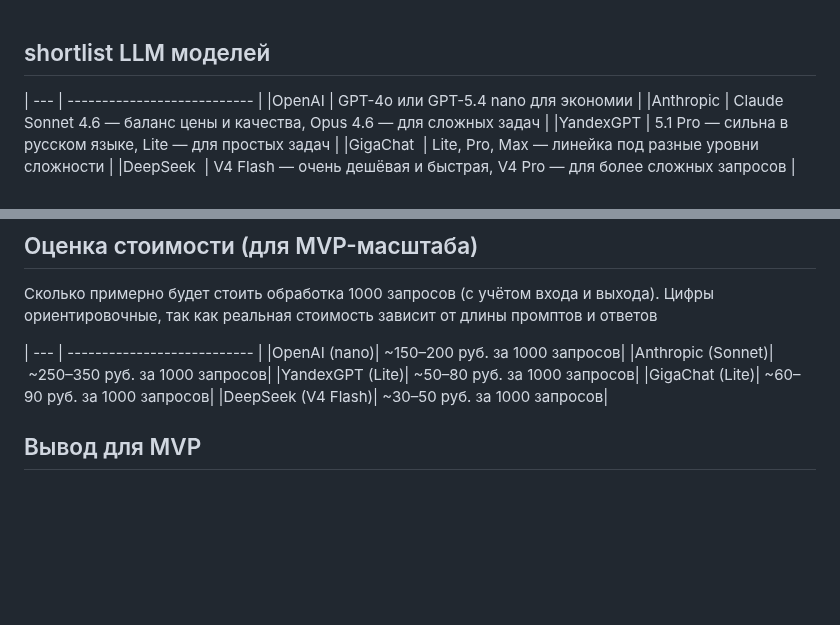
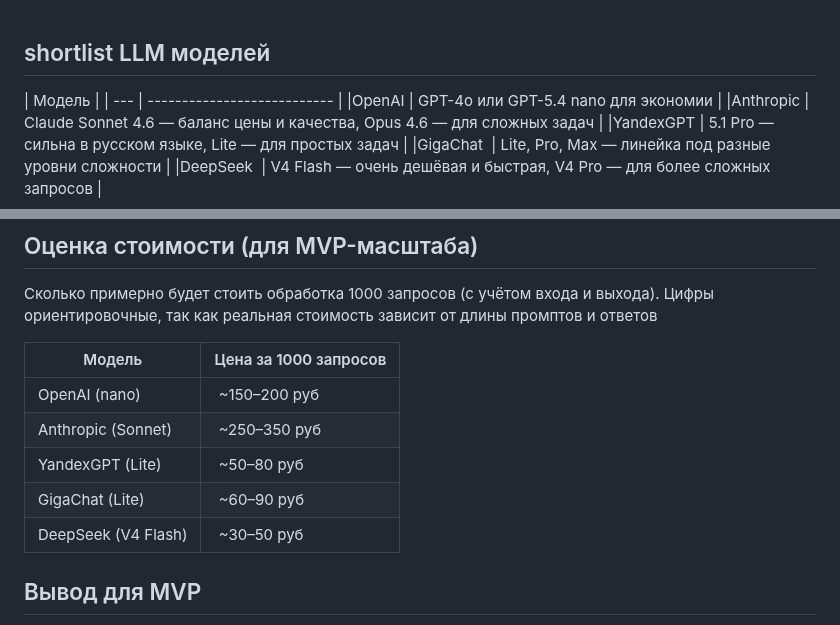
Before and after one commit to teamsync-labs/ai-sous-chef, a Markdown page: docs/ai/llm-comparison.md, 2 parts joined by grey strips. Drawn GitHub-style; blank space fills up the shorter version.

```diff
--- a/docs/ai/llm-comparison.md
+++ b/docs/ai/llm-comparison.md
@@ -1,5 +1,6 @@
 ## shortlist LLM моделей
 
+| Модель  |
 | ---      | ---------------------------                                                |
 |OpenAI    | GPT-4o или GPT-5.4 nano для экономии                                       |
 |Anthropic | Claude Sonnet 4.6 — баланс цены и качества, Opus 4.6 — для сложных задач   |
@@ -38,12 +39,13 @@
 ## Оценка стоимости (для MVP-масштаба)
 Сколько примерно будет стоить обработка 1000 запросов (с учётом входа и выхода). Цифры ориентировочные, так как реальная стоимость зависит от длины промптов и ответов
 
+|Модель    | Цена за 1000 запросов            |
 | ---      | ---------------------------      |
-|OpenAI (nano)| ~150–200 руб. за 1000 запросов|
-|Anthropic (Sonnet)| ~250–350 руб. за 1000 запросов|
-|YandexGPT (Lite)| ~50–80 руб. за 1000 запросов|
-|GigaChat (Lite)| ~60–90 руб. за 1000 запросов|
-|DeepSeek (V4 Flash)| ~30–50 руб. за 1000 запросов|
+|OpenAI (nano)| ~150–200 руб|
+|Anthropic (Sonnet)| ~250–350 руб|
+|YandexGPT (Lite)| ~50–80 руб|
+|GigaChat (Lite)| ~60–90 руб|
+|DeepSeek (V4 Flash)| ~30–50 руб|
 
 ## Вывод для MVP
 Если бюджет ограничен —  DeepSeek или YandexGPT. Если важна естественность русского языка и вы работаете в российской экосистеме — YandexGPT. Для более сложных, аналитических рецептов (где нужна детальная проработка) подойдут Anthropic или OpenAI.
```
